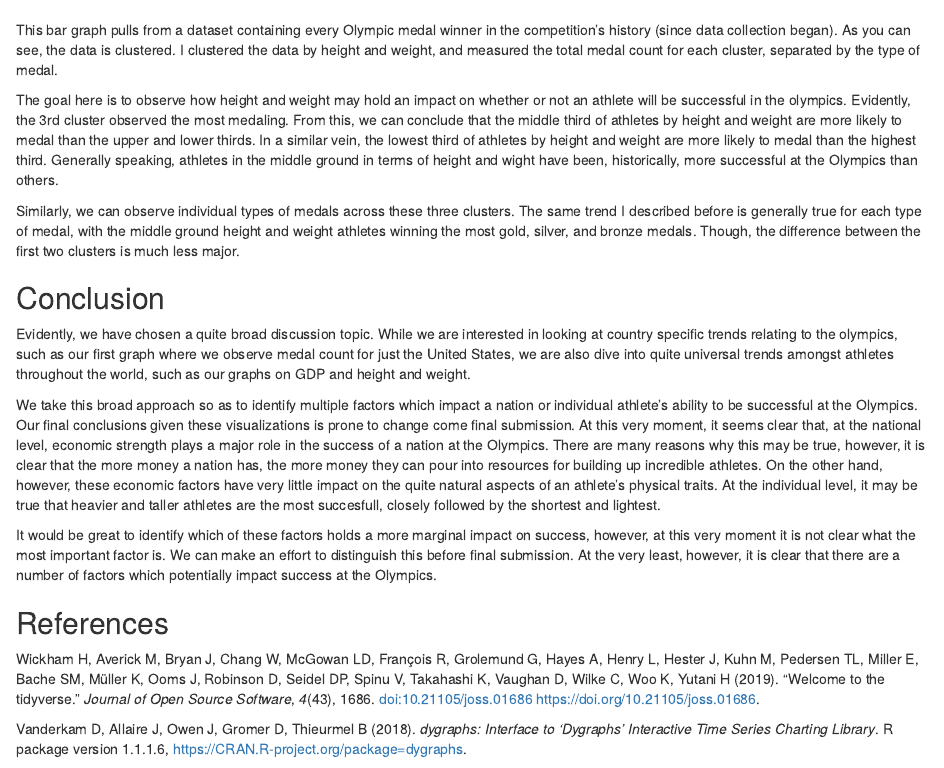
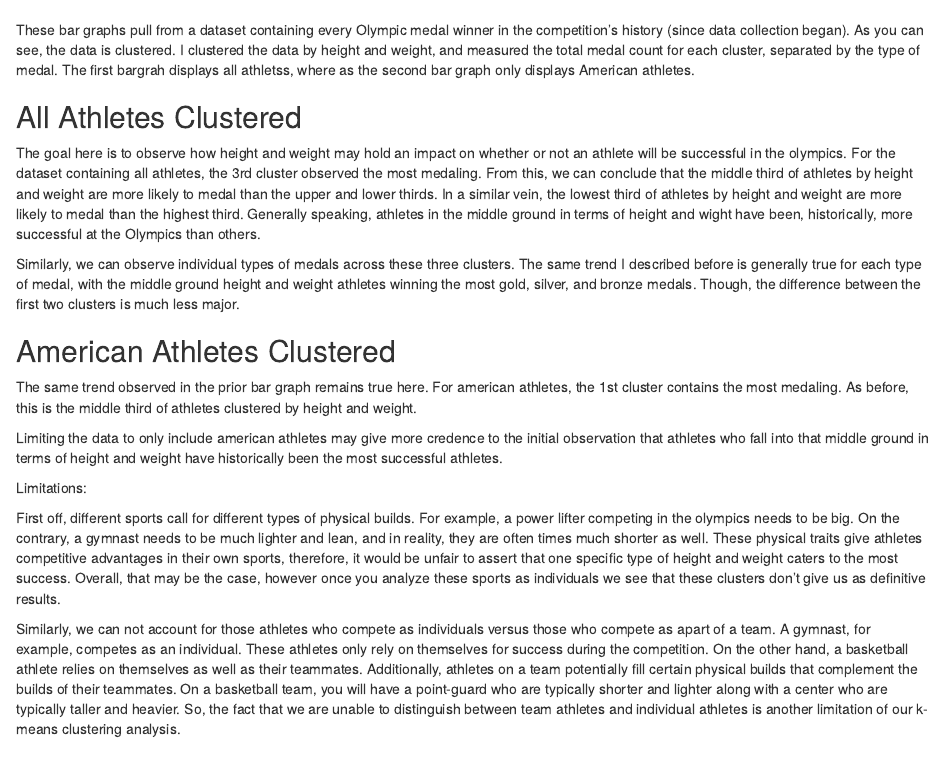
Before and after one commit to stat231-s23/blog1-Olympic-Exploration, an R Markdown document (index.Rmd): the page in a window 1100 px wide, from 4610 px down. Rendered offline with R 4.5, knitr and Pandoc, with nearby package versions; drawn as R Markdown's standard HTML page in place of the format the file asks for; some code elsewhere in the file could not run offline.

Commit message:
Update index.Rmd

```diff
--- a/index.Rmd
+++ b/index.Rmd
@@ -191,13 +191,24 @@
 
 ## {-}
 
-This bar graph pulls from a dataset containing every Olympic medal winner in the competition's history (since data collection began). As you can see, the data is clustered. I clustered the data by height and weight, and measured the total medal count for each cluster, separated by the type of medal.
+These bar graphs pull from a dataset containing every Olympic medal winner in the competition's history (since data collection began). As you can see, the data is clustered. I clustered the data by height and weight, and measured the total medal count for each cluster, separated by the type of medal. The first bargrah displays all athletss, where as the second bar graph only displays American athletes.
 
-The goal here is to observe how height and weight may hold an impact on whether or not an athlete will be successful in the olympics. Evidently, the 3rd cluster observed the most medaling. From this, we can conclude that the middle third of athletes by height and weight are more likely to medal than the upper and lower thirds. In a similar vein, the lowest third of athletes by height and weight are more likely to medal than the highest third. Generally speaking, athletes in the middle ground in terms of height and wight have been, historically, more successful at the Olympics than others.
+## All Athletes Clustered
+The goal here is to observe how height and weight may hold an impact on whether or not an athlete will be successful in the olympics. For the dataset containing all athletes, the 3rd cluster observed the most medaling. From this, we can conclude that the middle third of athletes by height and weight are more likely to medal than the upper and lower thirds. In a similar vein, the lowest third of athletes by height and weight are more likely to medal than the highest third. Generally speaking, athletes in the middle ground in terms of height and wight have been, historically, more successful at the Olympics than others.
 
 Similarly, we can observe individual types of medals across these three clusters. The same trend I described before is generally true for each type of medal, with the middle ground height and weight athletes winning the most gold, silver, and bronze medals. Though, the difference between the first two clusters is much less major.
 
+## American Athletes Clustered
 
+The same trend observed in the prior bar graph remains true here. For american athletes, the 1st cluster contains the most medaling. As before, this is the middle third of athletes clustered by height and weight.
+
+Limiting the data to only include american athletes may give more credence to the initial observation that athletes who fall into that middle ground in terms of height and weight have historically been the most successful athletes.
+
+Limitations:
+
+First off, different sports call for different types of physical builds. For example, a power lifter competing in the olympics needs to be big. On the contrary, a gymnast needs to be much lighter and lean, and in reality, they are often times much shorter as well. These physical traits give athletes competitive advantages in their own sports, therefore, it would be unfair to assert that one specific type of height and weight caters to the most success. Overall, that may be the case, however once you analyze these sports as individuals we see that these clusters don't give us as definitive results.
+
+Similarly, we can not account for those athletes who compete as individuals versus those who compete as apart of a team. A gymnast, for example, competes as an individual. These athletes only rely on themselves for success during the competition. On the other hand, a basketball athlete relies on themselves as well as their teammates. Additionally, athletes on a team potentially fill certain physical builds that complement the builds of their teammates. On a basketball team, you will have a point-guard who are typically shorter and lighter along with a center who are typically taller and heavier. So, the fact that we are unable to distinguish between team athletes and individual athletes is another limitation of our k-means clustering analysis.
 
 ## Conclusion
 
```
